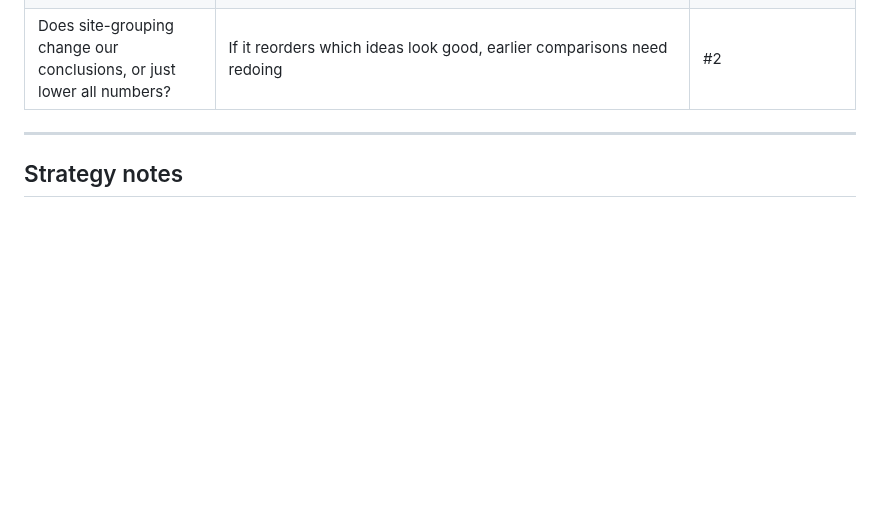
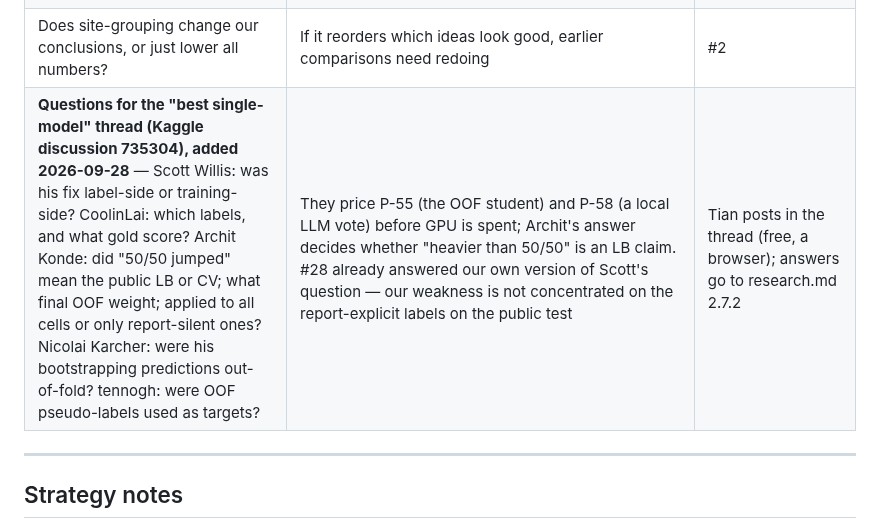
Before and after one commit to TianK003/RSNA-KneeMRI-kaggle-competition, a Markdown page: docs/brainstorm.md, the part around the change. Rendered like a GitHub page; blank space fills up the shorter version.

Commit message:
Docs: brainstorm - the five discussion-735304 questions for Tian to post (price P-55 / P-58)

```diff
--- a/docs/brainstorm.md
+++ b/docs/brainstorm.md
@@ -47,6 +47,7 @@ entries.
 | Does the winner-licence clause tolerate CC-BY-NC-SA weights? | Gates #3 for a *final* submission | Read the rules page |
 | How many folds are actually worth training? | 5 folds may be a poor use of compute vs. 3 folds + a second backbone | P-13, once the cache lands |
 | Does site-grouping change our conclusions, or just lower all numbers? | If it reorders which ideas look good, earlier comparisons need redoing | #2 |
+| **Questions for the "best single-model" thread (Kaggle discussion 735304), added 2026-09-28** — Scott Willis: was his fix label-side or training-side? CoolinLai: which labels, and what gold score? Archit Konde: did "50/50 jumped" mean the public LB or CV; what final OOF weight; applied to all cells or only report-silent ones? Nicolai Karcher: were his bootstrapping predictions out-of-fold? tennogh: were OOF pseudo-labels used as targets? | They price P-55 (the OOF student) and P-58 (a local LLM vote) before GPU is spent; Archit's answer decides whether "heavier than 50/50" is an LB claim. #28 already answered our own version of Scott's question — our weakness is not concentrated on the report-explicit labels on the public test | Tian posts in the thread (free, a browser); answers go to research.md 2.7.2 |
 
 ---
 
```
